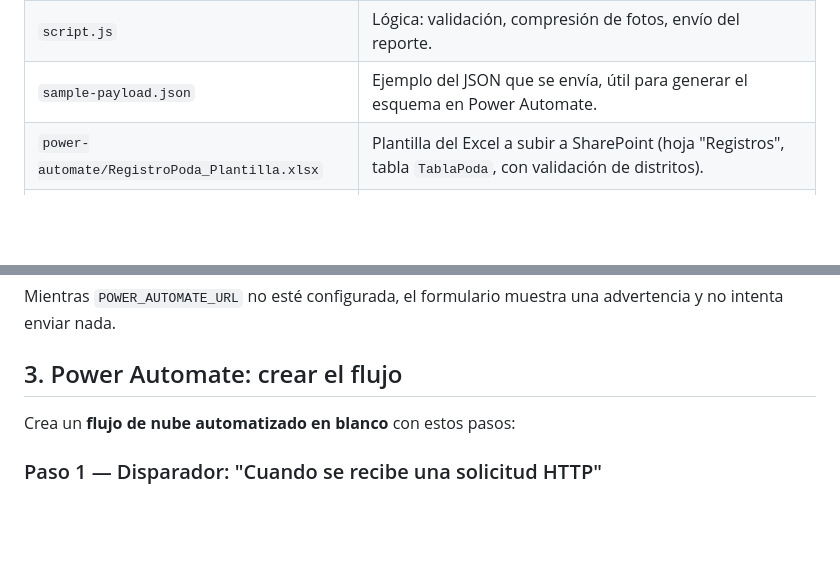
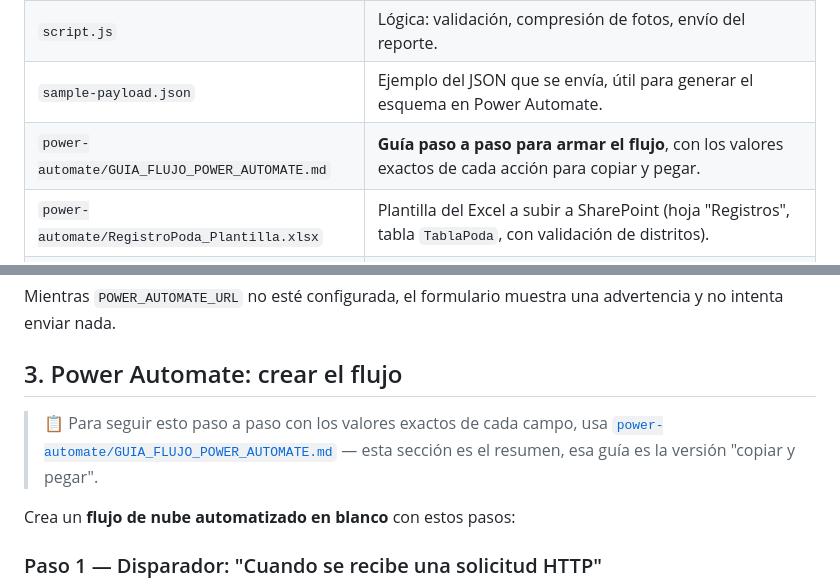
Before and after one commit to andersoncondezo7-ui/RegistroPoda, a Markdown page: README.md, 2 parts joined by grey strips. Rendered like a GitHub page; blank space fills up the shorter version.

```diff
--- a/README.md
+++ b/README.md
@@ -24,6 +24,7 @@ texto listo). No requiere cuenta de WhatsApp Business API.
 | `config.js` | **Único archivo que normalmente hay que editar**: URL de Power Automate, nombre de la empresa, lista de distritos, límites de fotos. |
 | `script.js` | Lógica: validación, compresión de fotos, envío del reporte. |
 | `sample-payload.json` | Ejemplo del JSON que se envía, útil para generar el esquema en Power Automate. |
+| `power-automate/GUIA_FLUJO_POWER_AUTOMATE.md` | **Guía paso a paso para armar el flujo**, con los valores exactos de cada acción para copiar y pegar. |
 | `power-automate/RegistroPoda_Plantilla.xlsx` | Plantilla del Excel a subir a SharePoint (hoja "Registros", tabla `TablaPoda`, con validación de distritos). |
 | `power-automate/office-script-agregar-registro.ts` | Office Script que agrega cada registro a la tabla del Excel (alternativa a la acción nativa "Agregar una fila"). |
 | `Archivo/Distritos.xlsx` | Fuente oficial de los 60 distritos (entregada por el usuario). Si cambia, actualizar `config.js` → `DISTRITOS` y la hoja "Listas" de `RegistroPoda_Plantilla.xlsx`. |
@@ -78,6 +79,10 @@ Mientras `POWER_AUTOMATE_URL` no esté configurada, el formulario muestra una
 advertencia y no intenta enviar nada.
 
 ## 3. Power Automate: crear el flujo
+
+> 📋 Para seguir esto paso a paso con los valores exactos de cada campo,
+> usa [`power-automate/GUIA_FLUJO_POWER_AUTOMATE.md`](power-automate/GUIA_FLUJO_POWER_AUTOMATE.md) —
+> esta sección es el resumen, esa guía es la versión "copiar y pegar".
 
 Crea un **flujo de nube automatizado en blanco** con estos pasos:
 
```
Also changed, not shown: PROGRESS.md (+20 -9 lines), power-automate/GUIA_FLUJO_POWER_AUTOMATE.md (added, +248 -0 lines).
